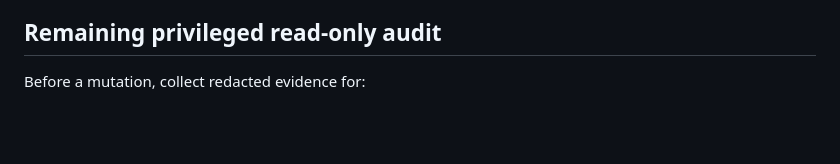
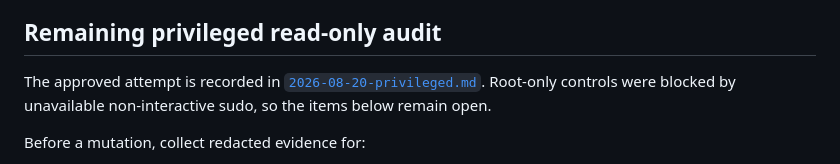
Before and after one commit to Gildra-Foundation/Server, a Markdown page: docs/audits/2026-08-20-initial.md, the part around the change. Drawn GitHub-style; blank space fills up the shorter version.

Commit message:
docs: record privileged audit blockers

```diff
--- a/docs/audits/2026-08-20-initial.md
+++ b/docs/audits/2026-08-20-initial.md
@@ -47,6 +47,10 @@ Gildra пока не готов. Docker и runtime отсутствуют, host
 
 ## Remaining privileged read-only audit
 
+The approved attempt is recorded in
+[`2026-08-20-privileged.md`](2026-08-20-privileged.md). Root-only controls were
+blocked by unavailable non-interactive sudo, so the items below remain open.
+
 Before a mutation, collect redacted evidence for:
 
 - `sshd -T` including every include and Match block;
```
Also changed, not shown: docs/audits/2026-08-20-privileged.md (added, +122 -0 lines), docs/operations/GLD-INFRA-0003.md (added, +199 -0 lines).
